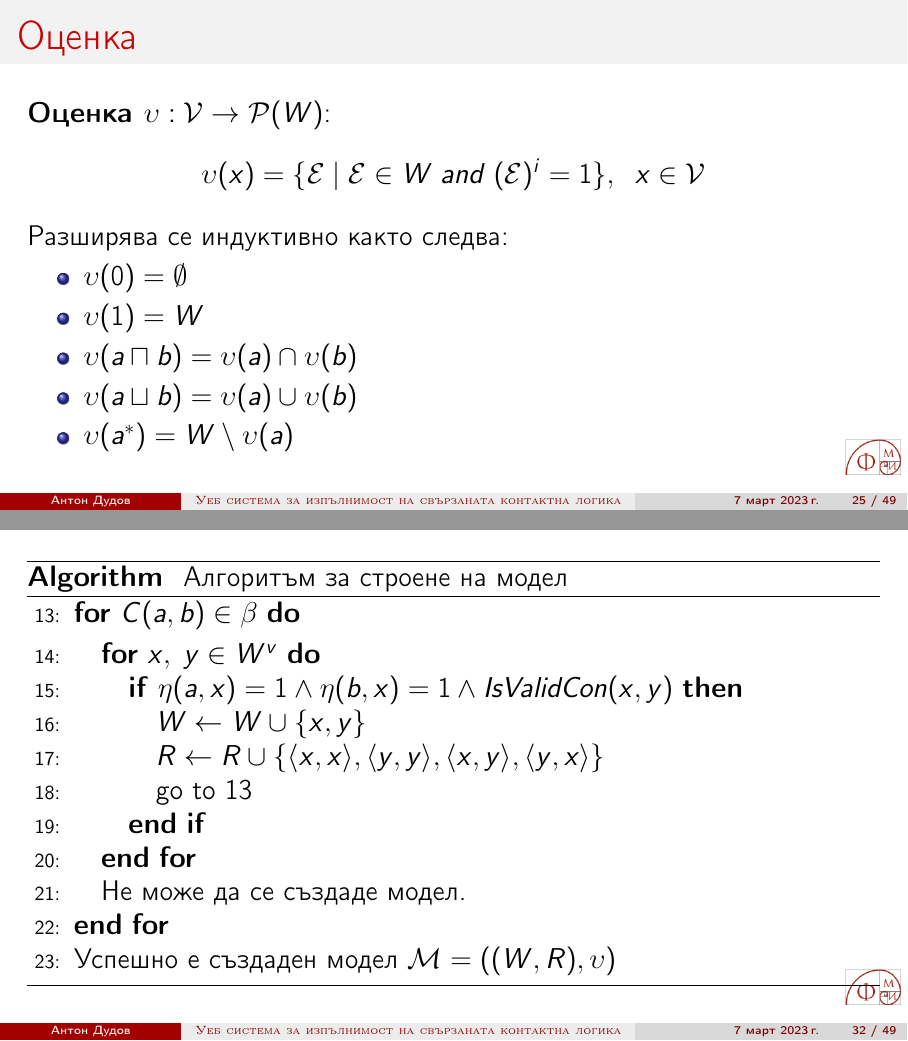
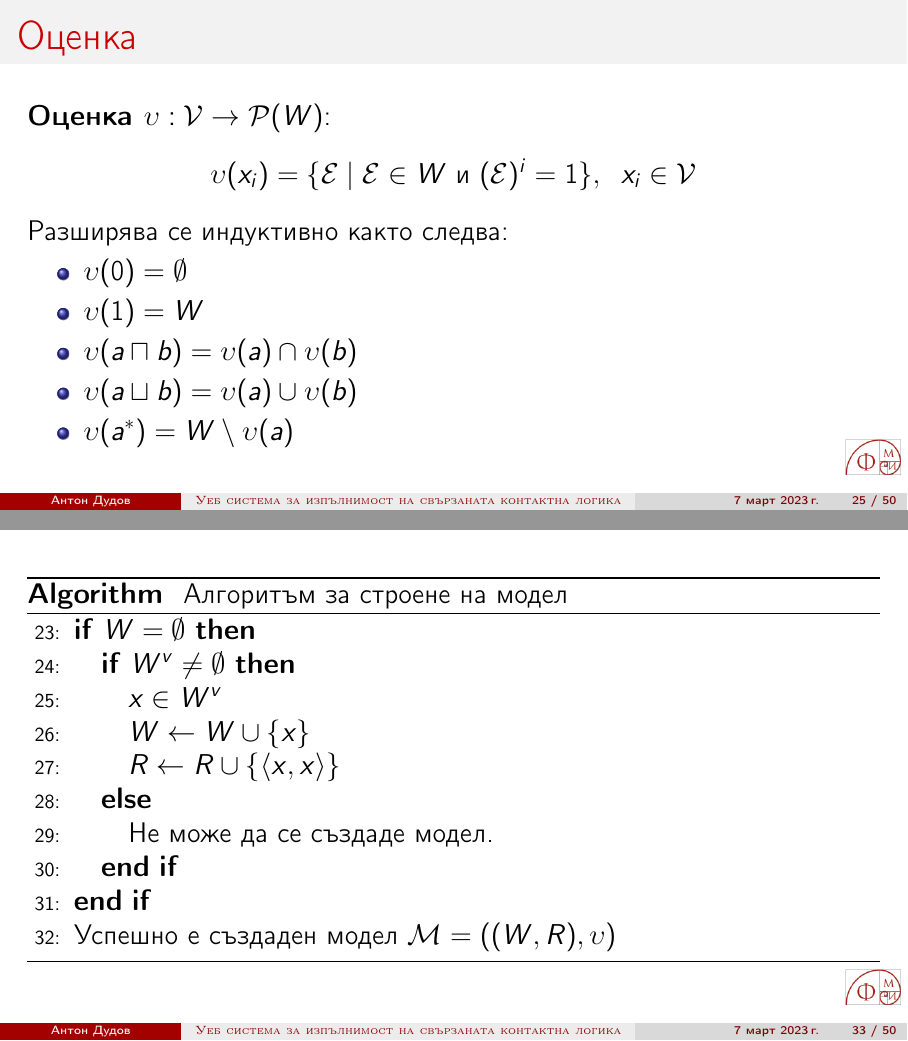
Before and after one commit to Anton94/modal_logic_formula_prover, LaTeX slides (documentation/toni_slideshow.tex): pages 44 and 54 of 78 before the commit and pages 44 and 55 of 79 after it, joined at a grey line. Compiled offline with pdfLaTeX.

Commit message:
[documentation][presentation] A couple of tiny fixes

```diff
--- a/documentation/toni_slideshow.tex
+++ b/documentation/toni_slideshow.tex
@@ -463,9 +463,9 @@
 
 \begin{frame}{Оценка}
 	\textbf{Оценка $\upsilon : \V \rightarrow \p(W)$}:
-	\begin{equation*}
-		\upsilon(x) = \{ \E \mid \E \in W \; and \; (\E)^i = 1 \}, \;\; x \in \V
-	\end{equation*}
+	\begin{center}
+		$\upsilon(x_i) = \{ \E \mid \E \in W$ и $(\E)^i = 1 \}, \;\; x_i \in \V$
+	\end{center}
 	Разширява се индуктивно както следва:
 	\begin{itemize}
 		\item $\upsilon(0) = \emptyset$
@@ -590,7 +590,7 @@
 		\setalglineno{13}
 		\FOR{$C(a, b) \in \beta$} \label{contacts}
 			\FOR{$x,\; y \in W^v$}
-				\IF{$\eta(a, x) = 1 \land \eta(b, x) = 1 \land IsValidCon(x,y)$}
+				\IF{$\eta(a, x) = 1 \land \eta(b, y) = 1 \land IsValidCon(x,y)$}
 					\STATE $W \gets W \cup \{x, y \}$
 					\STATE $R \gets R \cup \{\pairXX, \pairYY, \pairXY, \pairYX \}$
 					\STATE go to \ref{contacts}
@@ -598,6 +598,27 @@
 			\ENDFOR
 			\STATE Не може да се създаде модел.
 		\ENDFOR
+	\end{algorithmic}
+
+	\caption{Алгоритъм за строене на модел}
+	\label{alg:seq}
+	\end{algorithm}
+\end{frame}
+
+\begin{frame}
+	\begin{algorithm}[H]
+	\renewcommand\thealgorithm{} % Remove the algotihm #number
+	\begin{algorithmic}[1] % [1] Adds line numbering
+		\setalglineno{23}
+		\IF{$W = \emptyset$}
+			\IF{$W^v \neq \emptyset$}
+				\STATE $x \in W^v$
+				\STATE $W \gets W \cup \{ x \}$
+				\STATE $R \gets R \cup \{ \pairXX \}$
+			\ELSE
+				\STATE Не може да се създаде модел.
+			\ENDIF
+		\ENDIF
 		\STATE Успешно е създаден модел $\M = ((W, R), \upsilon)$
 	\end{algorithmic}
 
```
Also changed, not shown: documentation/toni_slideshow.pdf, documentation/toni_slideshow.tex (2 more changed lines).
